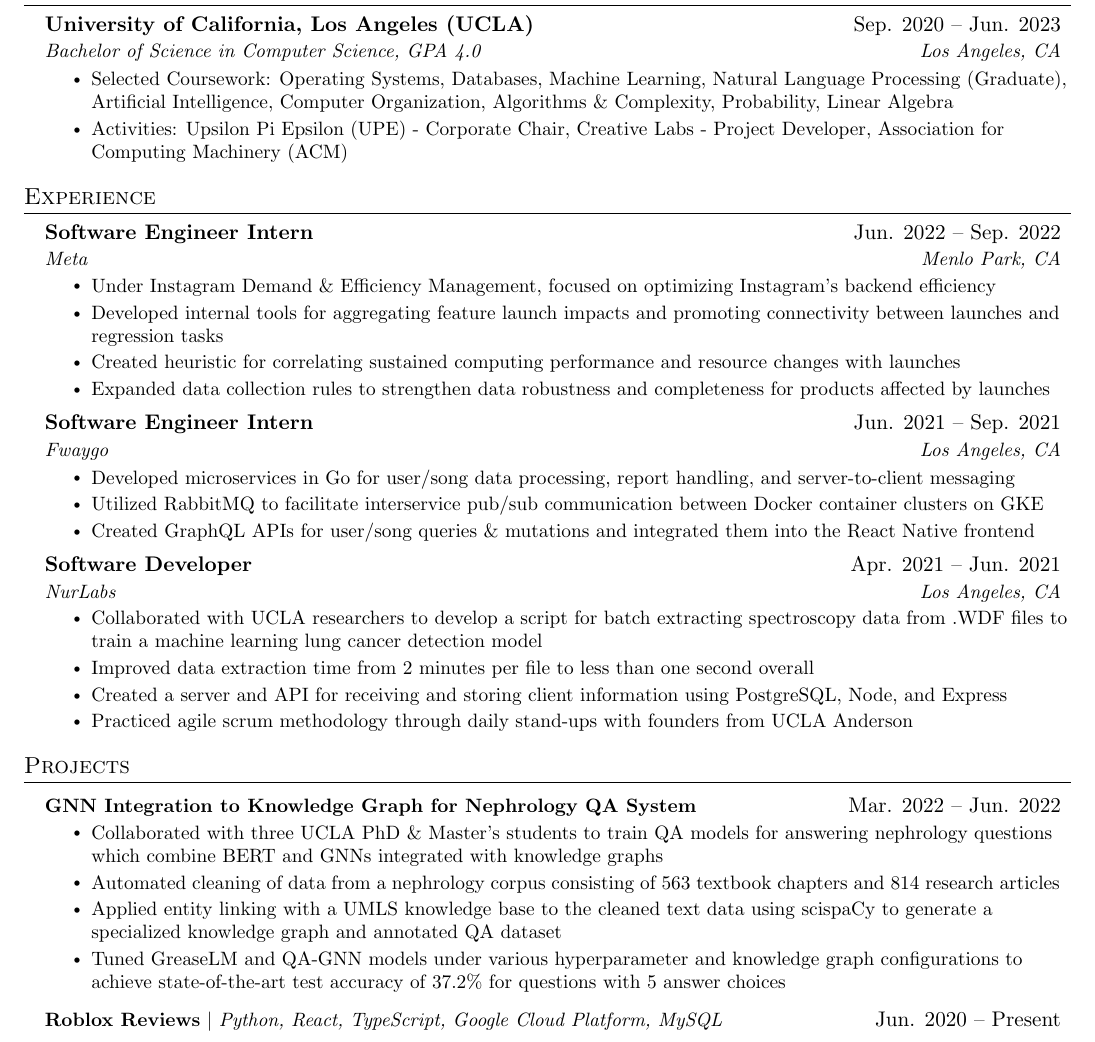
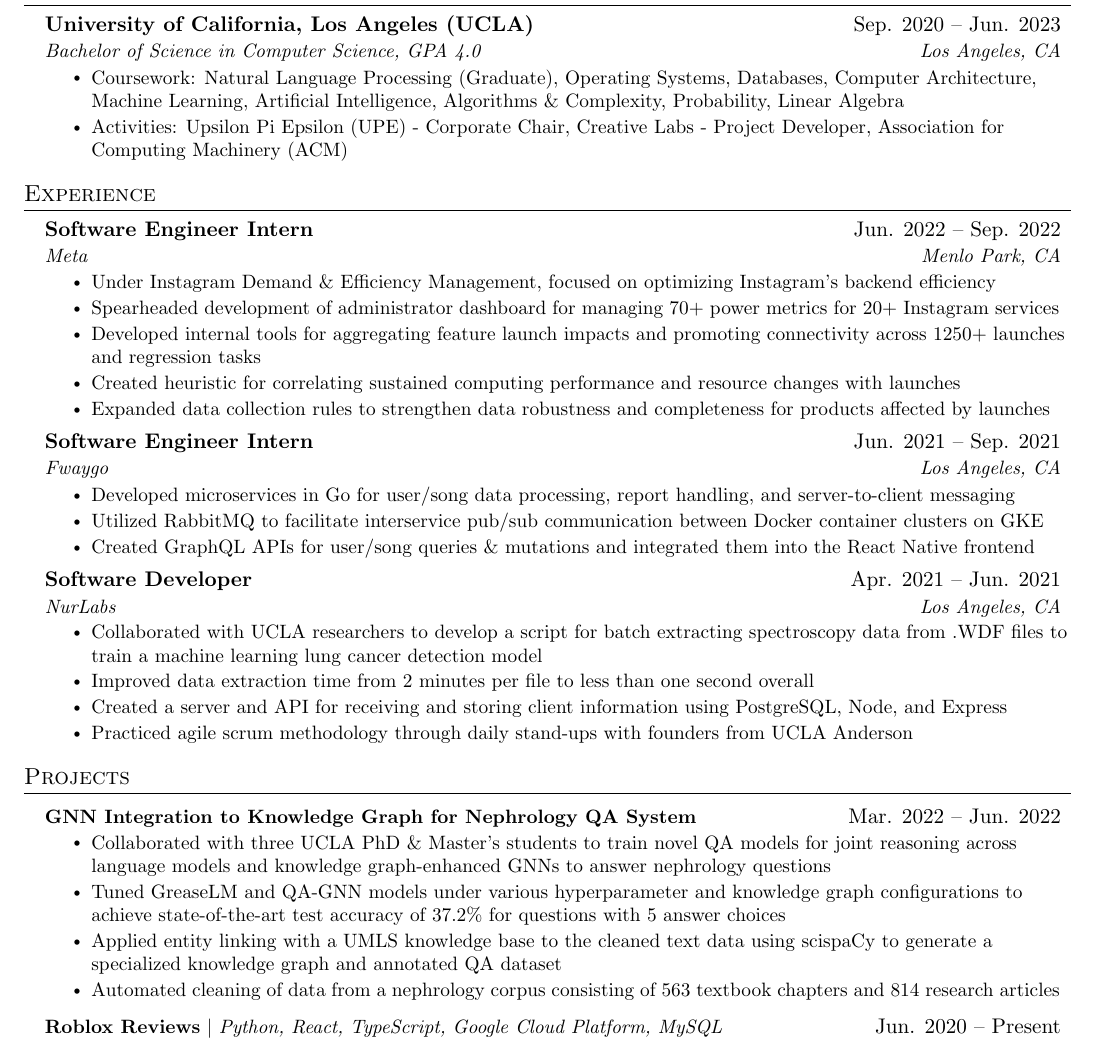
Before and after one commit to justinHe123/Resume, a LaTeX CV (jakes/resume.tex): part of the page, cut so that both start at the same text. Compiled offline with pdfLaTeX.

Commit message:
update resume

```diff
--- a/jakes/resume.tex
+++ b/jakes/resume.tex
@@ -127,7 +127,7 @@
       {University of California, Los Angeles (UCLA)}{Sep. 2020 -- Jun. 2023}
       {Bachelor of Science in Computer Science, GPA 4.0}{Los Angeles, CA}
       \resumeItemListStart
-        \resumeItem{Selected Coursework: Operating Systems, Databases, Machine Learning, Natural Language Processing (Graduate), Artificial Intelligence, Computer Organization, Algorithms \& Complexity, Probability, Linear Algebra}
+        \resumeItem{Coursework: Natural Language Processing (Graduate), Operating Systems, Databases, Computer Architecture, Machine Learning, Artificial Intelligence, Algorithms \& Complexity, Probability, Linear Algebra}
         % REGINA: Remove next line
         \resumeItem{Activities: Upsilon Pi Epsilon (UPE) - Corporate Chair, Creative Labs - Project Developer, Association for Computing Machinery (ACM)}
     \resumeItemListEnd
@@ -144,7 +144,8 @@
       {Meta}{Menlo Park, CA}
       \resumeItemListStart
         \resumeItem{Under Instagram Demand \& Efficiency Management, focused on optimizing Instagram's backend efficiency}
-        \resumeItem{Developed internal tools for aggregating feature launch impacts and promoting connectivity between launches and regression tasks}
+        \resumeItem{Spearheaded development of administrator dashboard for managing 70+ power metrics for 20+ Instagram services}
+        \resumeItem{Developed internal tools for aggregating feature launch impacts and promoting connectivity across 1250+ launches and regression tasks}
         \resumeItem{Created heuristic for correlating sustained computing performance and resource changes with launches}
         \resumeItem{Expanded data collection rules to strengthen data robustness and completeness for products affected by launches}
       \resumeItemListEnd
@@ -203,10 +204,10 @@
       \resumeProjectHeading
         {\textbf{GNN Integration to Knowledge Graph for Nephrology QA System}}{Mar. 2022 -- Jun. 2022}
         \resumeItemListStart
-          \resumeItem{Collaborated with three UCLA PhD \& Master's students to train QA models for answering nephrology questions which combine BERT and GNNs integrated with knowledge graphs}
+          \resumeItem{Collaborated with three UCLA PhD \& Master's students to train novel QA models for joint reasoning across language models and knowledge graph-enhanced GNNs to answer nephrology questions}
+          \resumeItem{Tuned GreaseLM and QA-GNN models under various hyperparameter and knowledge graph configurations to achieve state-of-the-art test accuracy of 37.2\% for questions with 5 answer choices}
+          \resumeItem{Applied entity linking with a UMLS knowledge base to the cleaned text data using scispaCy to generate a specialized knowledge graph and annotated QA dataset}
           \resumeItem{Automated cleaning of data from a nephrology corpus consisting of 563 textbook chapters and 814 research articles}
-          \resumeItem{Applied entity linking with a UMLS knowledge base to the cleaned text data using scispaCy to generate a specialized knowledge graph and annotated QA dataset}
-          \resumeItem{Tuned GreaseLM and QA-GNN models under various hyperparameter and knowledge graph configurations to achieve state-of-the-art test accuracy of 37.2\% for questions with 5 answer choices}
         \resumeItemListEnd
 
       \resumeProjectHeading
```
Also changed, not shown: jakes/resume.pdf, 1 other file.
